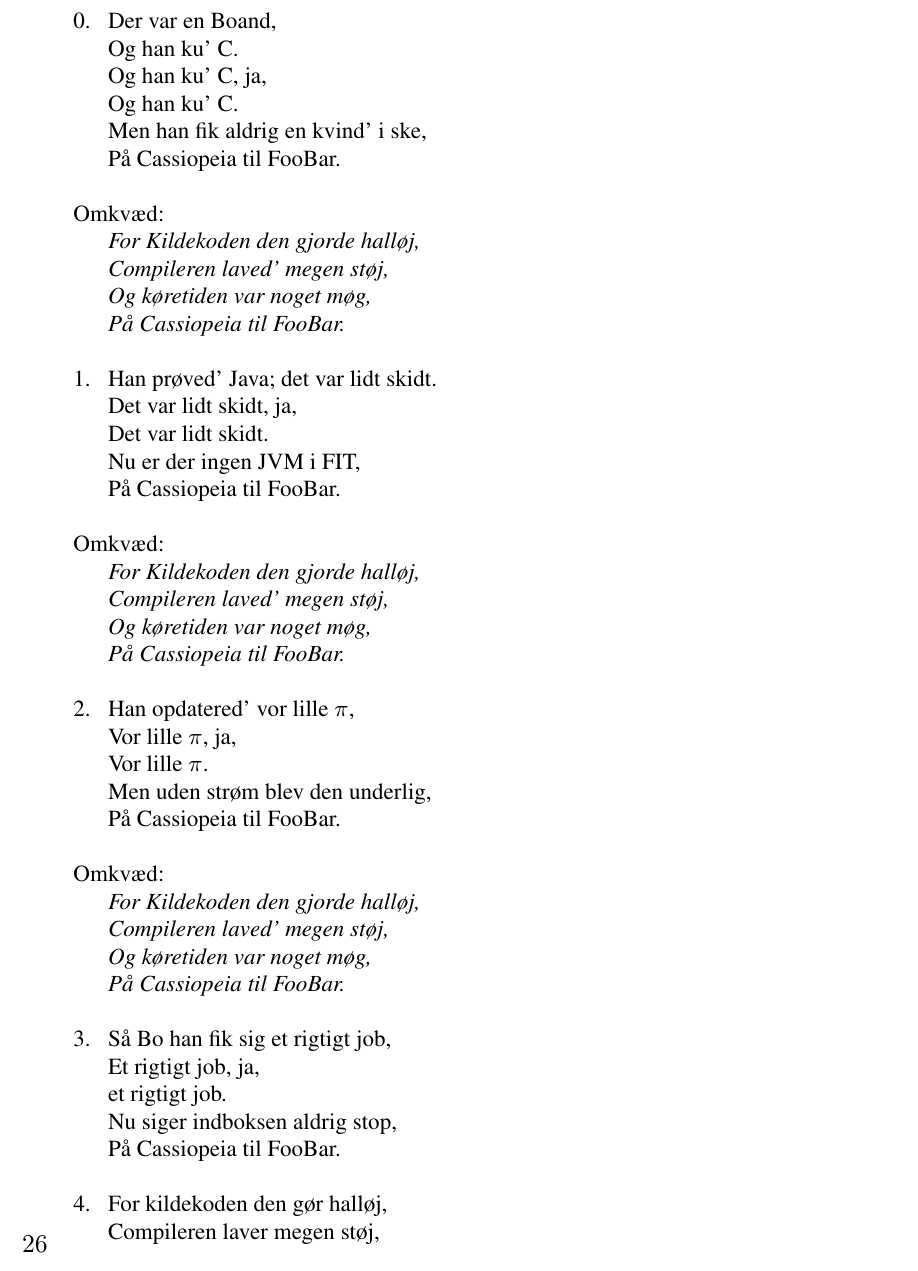
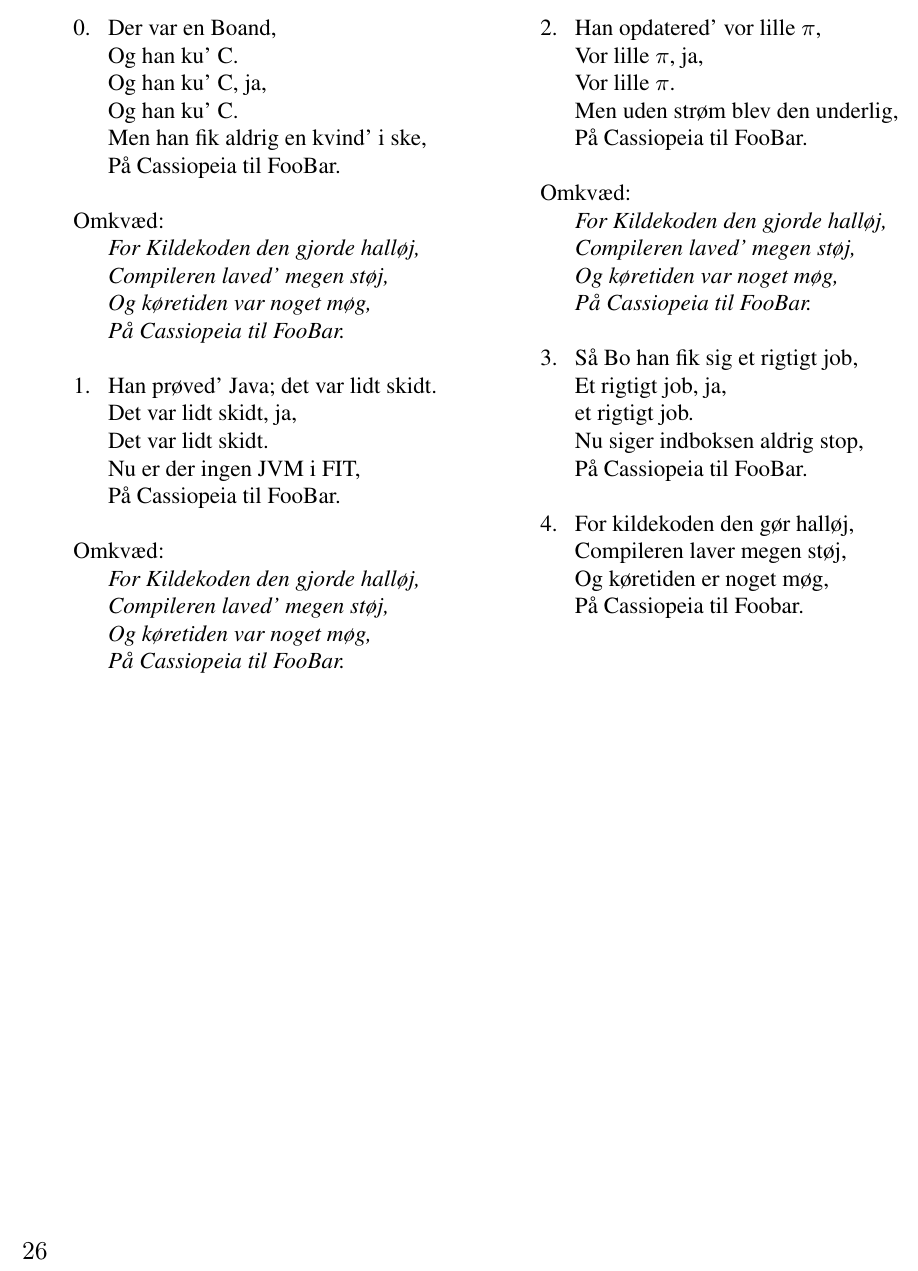
Before and after one commit to f-klubben/sangbog, a LaTeX document (main.tex, which reads sange/påcassiopeiatilfoobar.tex): part of page 26 of 61 before the commit and part of page 26 of 60 after it, cut so that both start at the same text. Compiled offline with pdfLaTeX.

Commit message:
Fixed spal2
Added/ /laps with the /spal2 which should fix it

```diff
--- a/sange/påcassiopeiatilfoobar.tex
+++ b/sange/påcassiopeiatilfoobar.tex
@@ -1,4 +1,5 @@
 \begin{sang}{På Cassiopeia til FooBar}{Melodi: Imellem Esbjerg og Fanø}
+\spal2
 \begin{vers}
 Der var en Boand,
 Og han ku' C.
@@ -60,4 +61,5 @@ Og køretiden er noget møg,
 På Cassiopeia til Foobar.
 
 \end{vers}
+\laps
 \end{sang}
```
